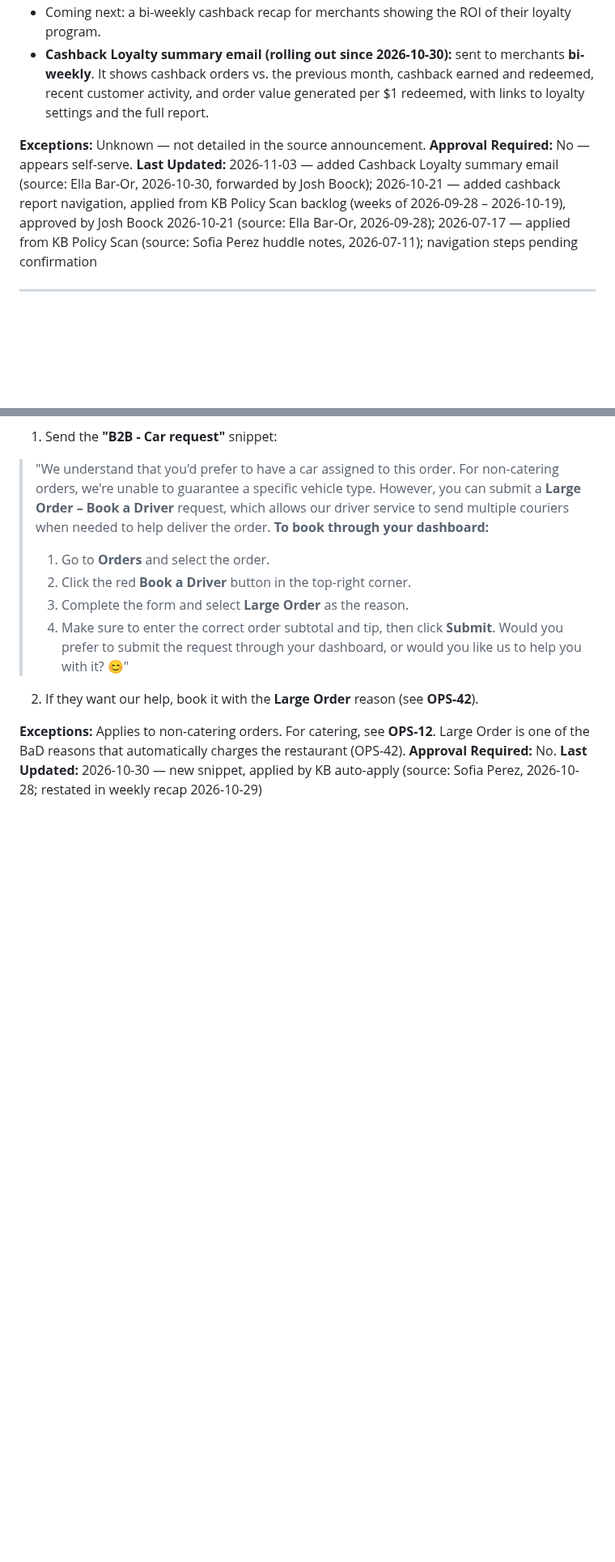
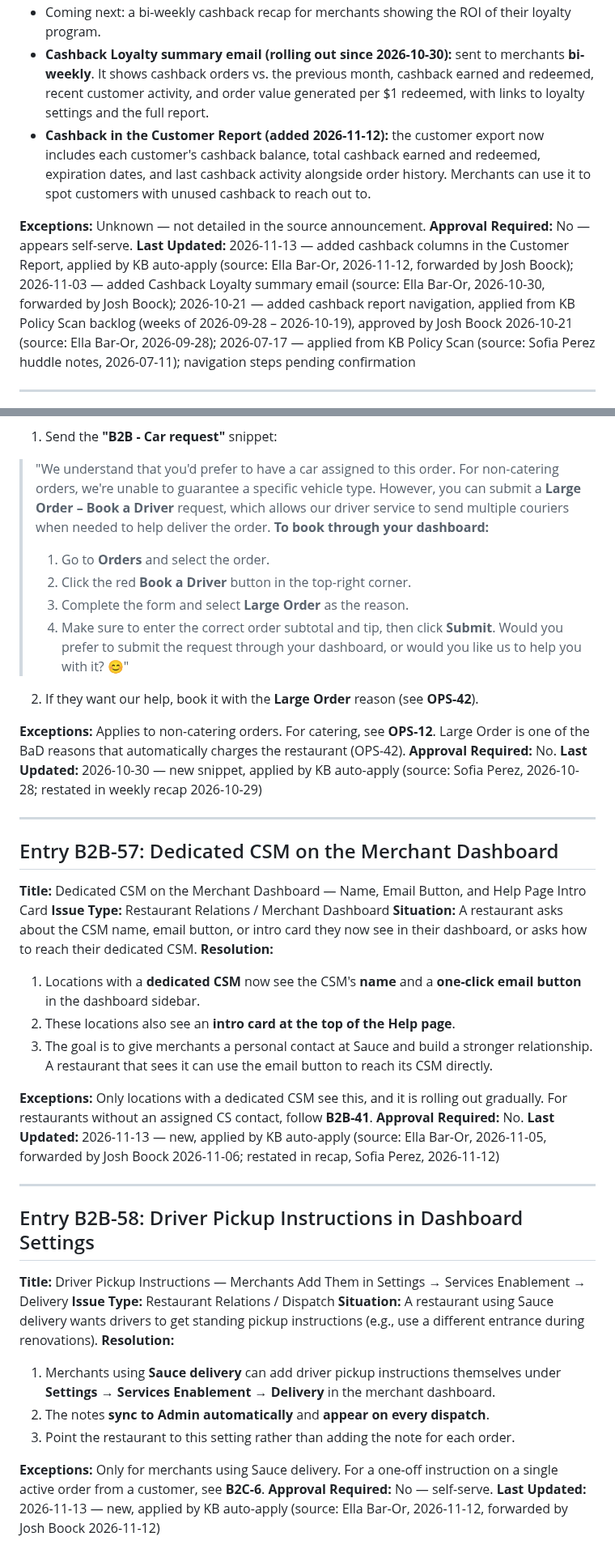
Before and after one commit to jboock-prog/sauce-cs-kb, a Markdown page: kb-b2b.md, 2 parts joined by grey strips. Shown at 81% size. Rendered like a GitHub page; blank space fills up the shorter version.

```diff
--- a/kb-b2b.md
+++ b/kb-b2b.md
@@ -900,10 +901,11 @@ Support can make the following updates directly:
 - **Cashback report:** merchants can download a full cashback report for their location (one row per order — customer details, subtotal, cashback earned and redeemed) from the **Download button on the Loyalty page**, or as **"Cashback Summary" in the Reports dropdown**.
 - Coming next: a bi-weekly cashback recap for merchants showing the ROI of their loyalty program.
 - **Cashback Loyalty summary email (rolling out since 2026-10-30):** sent to merchants **bi-weekly**. It shows cashback orders vs. the previous month, cashback earned and redeemed, recent customer activity, and order value generated per $1 redeemed, with links to loyalty settings and the full report.
+- **Cashback in the Customer Report (added 2026-11-12):** the customer export now includes each customer's cashback balance, total cashback earned and redeemed, expiration dates, and last cashback activity alongside order history. Merchants can use it to spot customers with unused cashback to reach out to.
 
 **Exceptions:** Unknown — not detailed in the source announcement.
 **Approval Required:** No — appears self-serve.
-**Last Updated:** 2026-11-03 — added Cashback Loyalty summary email (source: Ella Bar-Or, 2026-10-30, forwarded by Josh Boock); 2026-10-21 — added cashback report navigation, applied from KB Policy Scan backlog (weeks of 2026-09-28 – 2026-10-19), approved by Josh Boock 2026-10-21 (source: Ella Bar-Or, 2026-09-28); 2026-07-17 — applied from KB Policy Scan (source: Sofia Perez huddle notes, 2026-07-11); navigation steps pending confirmation
+**Last Updated:** 2026-11-13 — added cashback columns in the Customer Report, applied by KB auto-apply (source: Ella Bar-Or, 2026-11-12, forwarded by Josh Boock); 2026-11-03 — added Cashback Loyalty summary email (source: Ella Bar-Or, 2026-10-30, forwarded by Josh Boock); 2026-10-21 — added cashback report navigation, applied from KB Policy Scan backlog (weeks of 2026-09-28 – 2026-10-19), approved by Josh Boock 2026-10-21 (source: Ella Bar-Or, 2026-09-28); 2026-07-17 — applied from KB Policy Scan (source: Sofia Perez huddle notes, 2026-07-11); navigation steps pending confirmation
 
 ---
 
@@ -1211,3 +1215,35 @@ The 2026-08-27 release (confirmed live in both app stores) adds:
 **Exceptions:** Applies to non-catering orders. For catering, see **OPS-12**. Large Order is one of the BaD reasons that automatically charges the restaurant (OPS-42).
 **Approval Required:** No.
 **Last Updated:** 2026-10-30 — new snippet, applied by KB auto-apply (source: Sofia Perez, 2026-10-28; restated in weekly recap 2026-10-29)
+
+---
+
+## Entry B2B-57: Dedicated CSM on the Merchant Dashboard
+
+**Title:** Dedicated CSM on the Merchant Dashboard — Name, Email Button, and Help Page Intro Card
+**Issue Type:** Restaurant Relations / Merchant Dashboard
+**Situation:** A restaurant asks about the CSM name, email button, or intro card they now see in their dashboard, or asks how to reach their dedicated CSM.
+**Resolution:**
+1. Locations with a **dedicated CSM** now see the CSM's **name** and a **one-click email button** in the dashboard sidebar.
+2. These locations also see an **intro card at the top of the Help page**.
+3. The goal is to give merchants a personal contact at Sauce and build a stronger relationship. A restaurant that sees it can use the email button to reach its CSM directly.
+
+**Exceptions:** Only locations with a dedicated CSM see this, and it is rolling out gradually. For restaurants without an assigned CS contact, follow **B2B-41**.
+**Approval Required:** No.
+**Last Updated:** 2026-11-13 — new, applied by KB auto-apply (source: Ella Bar-Or, 2026-11-05, forwarded by Josh Boock 2026-11-06; restated in recap, Sofia Perez, 2026-11-12)
+
+---
+
+## Entry B2B-58: Driver Pickup Instructions in Dashboard Settings
+
+**Title:** Driver Pickup Instructions — Merchants Add Them in Settings → Services Enablement → Delivery
+**Issue Type:** Restaurant Relations / Dispatch
+**Situation:** A restaurant using Sauce delivery wants drivers to get standing pickup instructions (e.g., use a different entrance during renovations).
+**Resolution:**
+1. Merchants using **Sauce delivery** can add driver pickup instructions themselves under **Settings → Services Enablement → Delivery** in the merchant dashboard.
+2. The notes **sync to Admin automatically** and **appear on every dispatch**.
+3. Point the restaurant to this setting rather than adding the note for each order.
+
+**Exceptions:** Only for merchants using Sauce delivery. For a one-off instruction on a single active order from a customer, see **B2C-6**.
+**Approval Required:** No — self-serve.
+**Last Updated:** 2026-11-13 — new, applied by KB auto-apply (source: Ella Bar-Or, 2026-11-12, forwarded by Josh Boock 2026-11-12)
```
Also changed, not shown: other parts of kb-b2b.md (+7 -4 lines), kb-refunds.md (+16 -3 lines).
